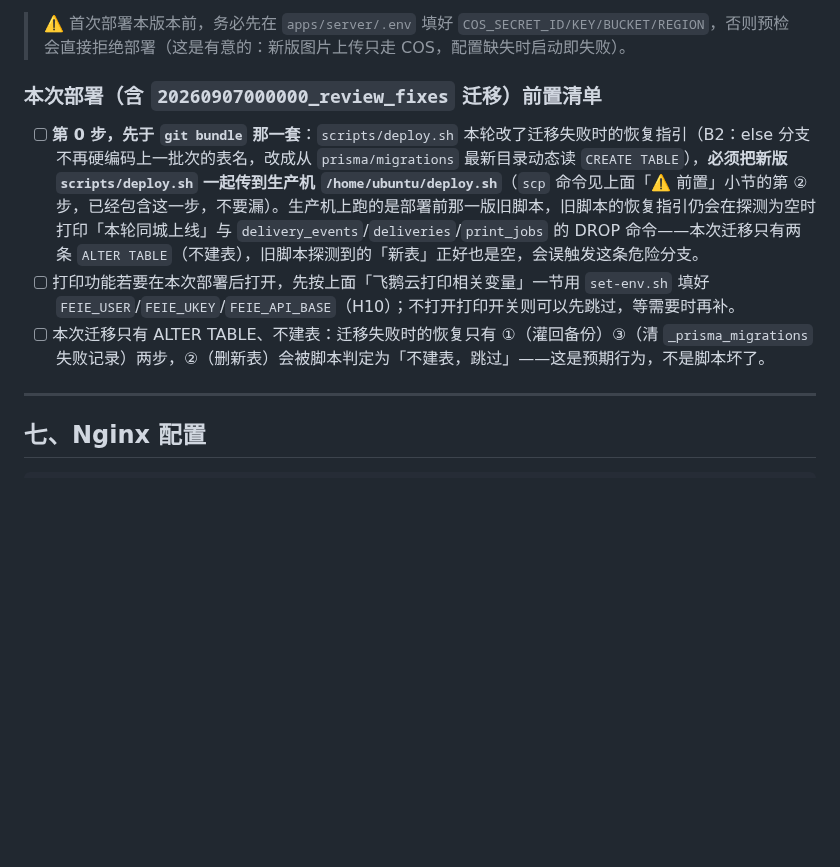
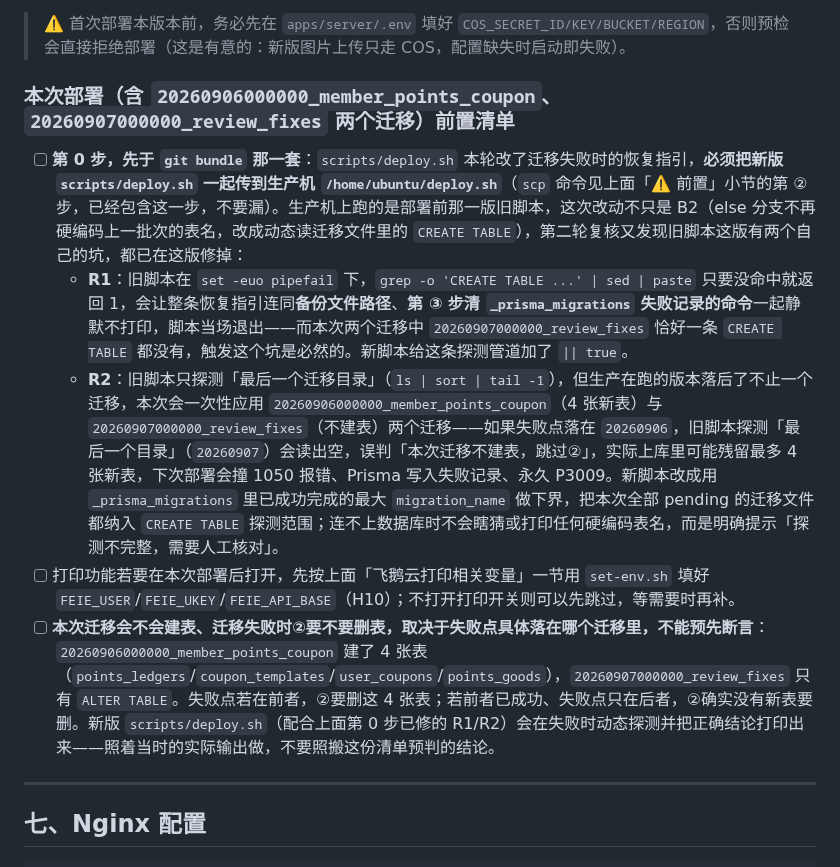
Before and after one commit to yomeieki/AFU, a Markdown page: docs/deployment.md, the part around the change. Drawn GitHub-style; blank space fills up the shorter version.

Commit message:
docs(deployment): 更正部署前置清单里两句与代码不符的错误指引
第 0 步与第 3 条此前各错一处，运维会照着这份清单在慌乱中操作：

- 第 0 步只提了 B2，没提这版脚本同时修的 R1（pipefail 会让整条恢复指引连同
  备份路径、③ 清失败记录的命令一起静默不打印）与 R2（旧脚本只探测最后一个
  迁移目录，本次两个迁移一起上会漏报 20260906 的 4 张新表）——这两条修复本身
  也在 scripts/deploy.sh 的同批提交里。
- 第 3 条断言「本次迁移只有 ALTER TABLE、不建表，②会被判定为跳过——这是预期
  行为」：这句忽略了同批要应用的 20260906000000_member_points_coupon（4 张
  CREATE TABLE），且对应的「探测为空」分支在 R1 的 bug 下根本不会被执行到
  （脚本会先死掉）。改成如实说明：建不建表取决于失败点落在哪个迁移，不能
  预先断言，照新脚本当时的实际输出做。

同时把小节标题和第 0 步都补上 20260906 这个迁移——原文标题只提了 20260907，
完全没提生产还落后了 20260906 这一个更大的迁移。

Co-Authored-By: Claude Opus 5 <noreply@anthropic.com>

```diff
--- a/docs/deployment.md
+++ b/docs/deployment.md
@@ -310,11 +310,13 @@ deploy.sh 会自动完成：**预检（生产环境缺 COS 配置会在动服务
 
 > ⚠️ 首次部署本版本前，务必先在 `apps/server/.env` 填好 `COS_SECRET_ID/KEY/BUCKET/REGION`，否则预检会直接拒绝部署（这是有意的：新版图片上传只走 COS，配置缺失时启动即失败）。
 
-### 本次部署（含 `20260907000000_review_fixes` 迁移）前置清单
+### 本次部署（含 `20260906000000_member_points_coupon`、`20260907000000_review_fixes` 两个迁移）前置清单
 
-- [ ] **第 0 步，先于 `git bundle` 那一套**：`scripts/deploy.sh` 本轮改了迁移失败时的恢复指引（B2：else 分支不再硬编码上一批次的表名，改成从 `prisma/migrations` 最新目录动态读 `CREATE TABLE`），**必须把新版 `scripts/deploy.sh` 一起传到生产机 `/home/ubuntu/deploy.sh`**（`scp` 命令见上面「⚠️ 前置」小节的第 ② 步，已经包含这一步，不要漏）。生产机上跑的是部署前那一版旧脚本，旧脚本的恢复指引仍会在探测为空时打印「本轮同城上线」与 `delivery_events`/`deliveries`/`print_jobs` 的 DROP 命令——本次迁移只有两条 `ALTER TABLE`（不建表），旧脚本探测到的「新表」正好也是空，会误触发这条危险分支。
+- [ ] **第 0 步，先于 `git bundle` 那一套**：`scripts/deploy.sh` 本轮改了迁移失败时的恢复指引，**必须把新版 `scripts/deploy.sh` 一起传到生产机 `/home/ubuntu/deploy.sh`**（`scp` 命令见上面「⚠️ 前置」小节的第 ② 步，已经包含这一步，不要漏）。生产机上跑的是部署前那一版旧脚本，这次改动不只是 B2（else 分支不再硬编码上一批次的表名，改成动态读迁移文件里的 `CREATE TABLE`），第二轮复核又发现旧脚本这版有两个自己的坑，都已在这版修掉：
+  - **R1**：旧脚本在 `set -euo pipefail` 下，`grep -o 'CREATE TABLE ...' | sed | paste` 只要没命中就返回 1，会让整条恢复指引连同**备份文件路径**、**第 ③ 步清 `_prisma_migrations` 失败记录的命令**一起静默不打印，脚本当场退出——而本次两个迁移中 `20260907000000_review_fixes` 恰好一条 `CREATE TABLE` 都没有，触发这个坑是必然的。新脚本给这条探测管道加了 `|| true`。
+  - **R2**：旧脚本只探测「最后一个迁移目录」（`ls | sort | tail -1`），但生产在跑的版本落后了不止一个迁移，本次会一次性应用 `20260906000000_member_points_coupon`（4 张新表）与 `20260907000000_review_fixes`（不建表）两个迁移——如果失败点落在 `20260906`，旧脚本探测「最后一个目录」（`20260907`）会读出空，误判「本次迁移不建表，跳过②」，实际上库里可能残留最多 4 张新表，下次部署会撞 1050 报错、Prisma 写入失败记录、永久 P3009。新脚本改成用 `_prisma_migrations` 里已成功完成的最大 `migration_name` 做下界，把本次全部 pending 的迁移文件都纳入 `CREATE TABLE` 探测范围；连不上数据库时不会瞎猜或打印任何硬编码表名，而是明确提示「探测不完整，需要人工核对」。
 - [ ] 打印功能若要在本次部署后打开，先按上面「飞鹅云打印相关变量」一节用 `set-env.sh` 填好 `FEIE_USER`/`FEIE_UKEY`/`FEIE_API_BASE`（H10）；不打开打印开关则可以先跳过，等需要时再补。
-- [ ] 本次迁移只有 ALTER TABLE、不建表：迁移失败时的恢复只有 ①（灌回备份）③（清 `_prisma_migrations` 失败记录）两步，②（删新表）会被脚本判定为「不建表，跳过」——这是预期行为，不是脚本坏了。
+- [ ] **本次迁移会不会建表、迁移失败时②要不要删表，取决于失败点具体落在哪个迁移里，不能预先断言**：`20260906000000_member_points_coupon` 建了 4 张表（`points_ledgers`/`coupon_templates`/`user_coupons`/`points_goods`），`20260907000000_review_fixes` 只有 `ALTER TABLE`。失败点若在前者，②要删这 4 张表；若前者已成功、失败点只在后者，②确实没有新表要删。新版 `scripts/deploy.sh`（配合上面第 0 步已修的 R1/R2）会在失败时动态探测并把正确结论打印出来——照着当时的实际输出做，不要照搬这份清单预判的结论。
 
 ---
 
```
